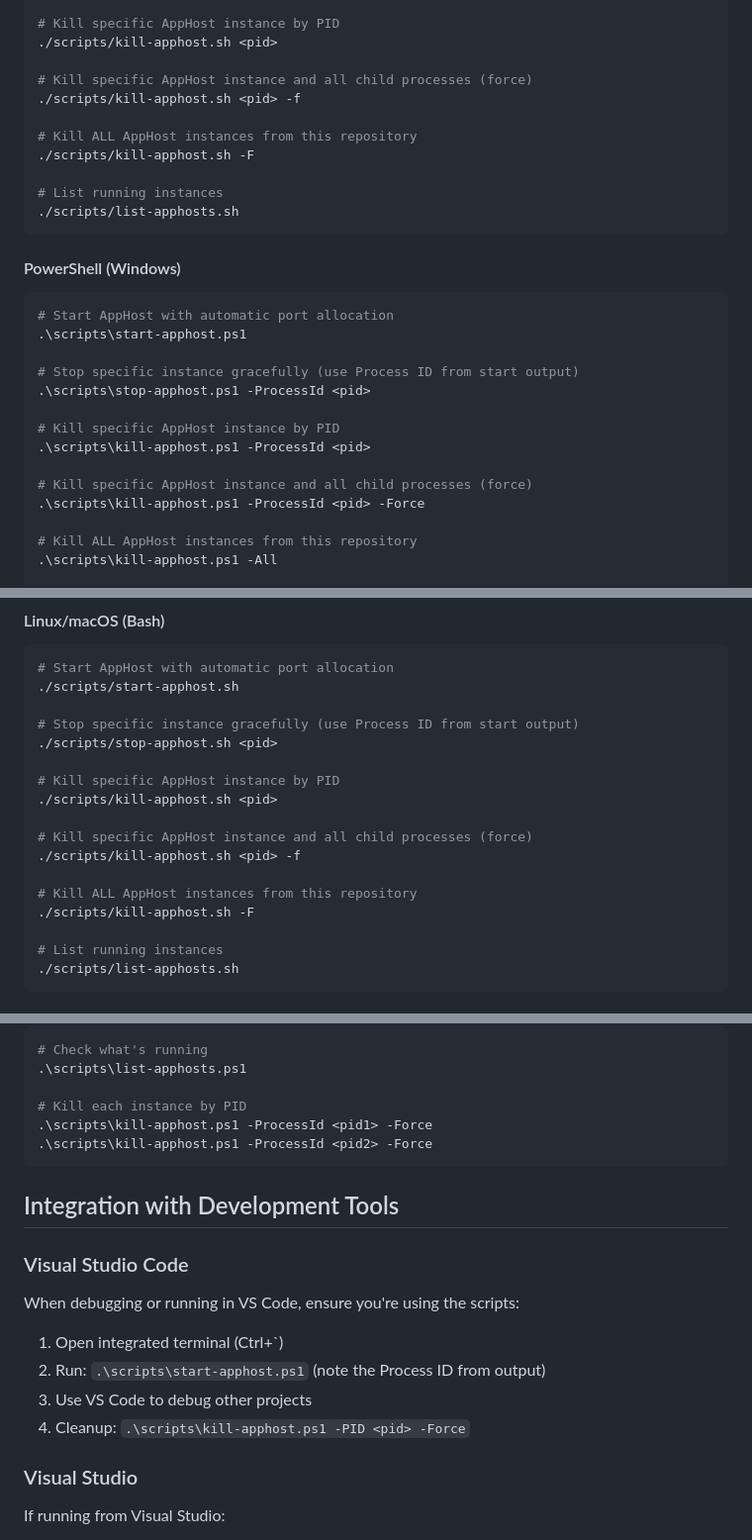
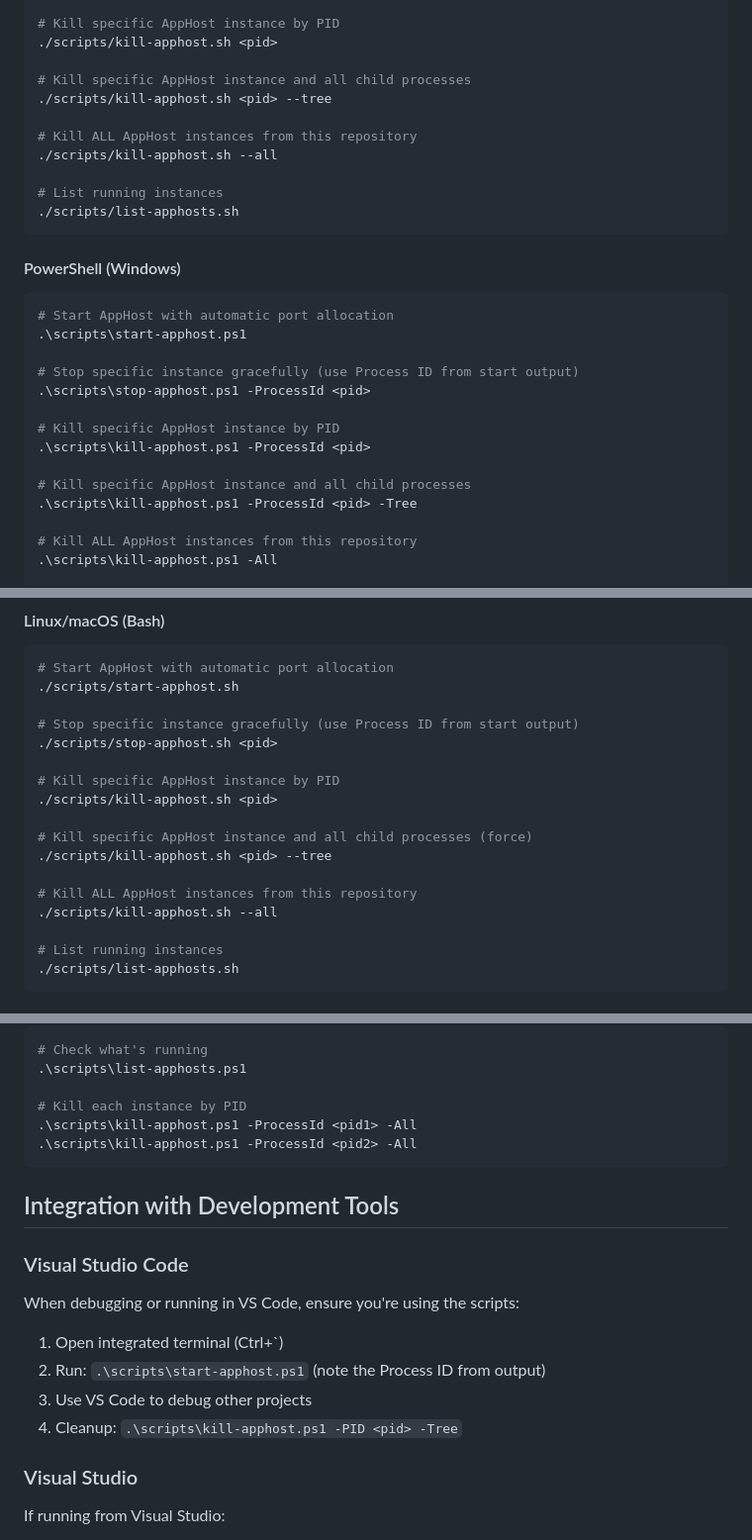
Before and after one commit to tamirdresher/worktrees-example, a Markdown page: .roo/rules/05-apphost-management.md, 3 parts joined by grey strips. Shown: that part at 99% size. Rendered like a GitHub page.

````diff
--- a/.roo/rules/05-apphost-management.md
+++ b/.roo/rules/05-apphost-management.md
@@ -47,11 +47,11 @@ powershell.exe -File ./scripts/list-apphosts.ps1
 # Kill specific AppHost instance by PID
 ./scripts/kill-apphost.sh <pid>
 
-# Kill specific AppHost instance and all child processes (force)
-./scripts/kill-apphost.sh <pid> -f
+# Kill specific AppHost instance and all child processes
+./scripts/kill-apphost.sh <pid> --tree
 
 # Kill ALL AppHost instances from this repository
-./scripts/kill-apphost.sh -F
+./scripts/kill-apphost.sh --all
 
 # List running instances
 ./scripts/list-apphosts.sh
@@ -68,8 +68,8 @@ powershell.exe -File ./scripts/list-apphosts.ps1
 # Kill specific AppHost instance by PID
 .\scripts\kill-apphost.ps1 -ProcessId <pid>
 
-# Kill specific AppHost instance and all child processes (force)
-.\scripts\kill-apphost.ps1 -ProcessId <pid> -Force
+# Kill specific AppHost instance and all child processes
+.\scripts\kill-apphost.ps1 -ProcessId <pid> -Tree
 
 # Kill ALL AppHost instances from this repository
 .\scripts\kill-apphost.ps1 -All
@@ -90,10 +90,10 @@ powershell.exe -File ./scripts/list-apphosts.ps1
 ./scripts/kill-apphost.sh <pid>
 
 # Kill specific AppHost instance and all child processes (force)
-./scripts/kill-apphost.sh <pid> -f
+./scripts/kill-apphost.sh <pid> --tree
 
 # Kill ALL AppHost instances from this repository
-./scripts/kill-apphost.sh -F
+./scripts/kill-apphost.sh --all
 
 # List running instances
 ./scripts/list-apphosts.sh
@@ -266,8 +266,8 @@ If resources show as "Failed", "Unhealthy", or stuck in "Waiting" state in the A
 .\scripts\list-apphosts.ps1
 
 # Kill each instance by PID
-.\scripts\kill-apphost.ps1 -ProcessId <pid1> -Force
-.\scripts\kill-apphost.ps1 -ProcessId <pid2> -Force
+.\scripts\kill-apphost.ps1 -ProcessId <pid1> -All
+.\scripts\kill-apphost.ps1 -ProcessId <pid2> -All
 ```
 
 ## Integration with Development Tools
@@ -277,7 +277,7 @@ When debugging or running in VS Code, ensure you're using the scripts:
 1. Open integrated terminal (Ctrl+`)
 2. Run: `.\scripts\start-apphost.ps1` (note the Process ID from output)
 3. Use VS Code to debug other projects
-4. Cleanup: `.\scripts\kill-apphost.ps1 -PID <pid> -Force`
+4. Cleanup: `.\scripts\kill-apphost.ps1 -PID <pid> -Tree`
 
 ### Visual Studio
 If running from Visual Studio:
````
Also changed, not shown: other parts of .roo/rules/05-apphost-management.md (+7 -7 lines).
